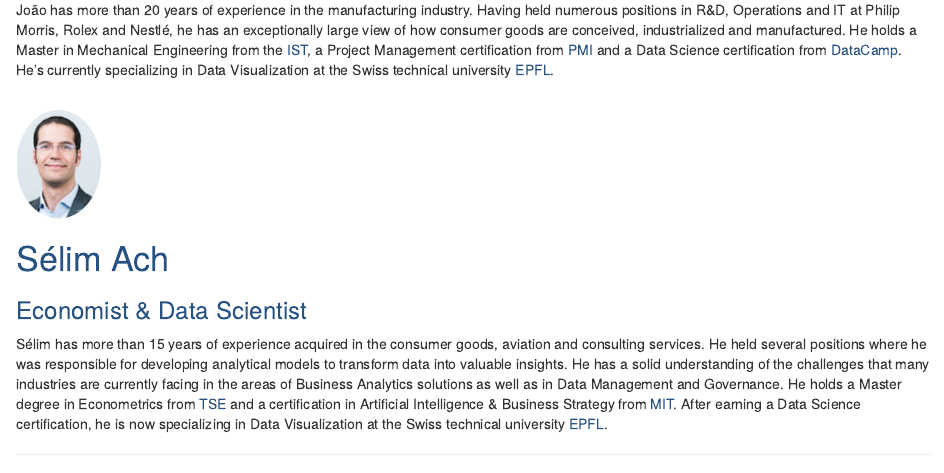
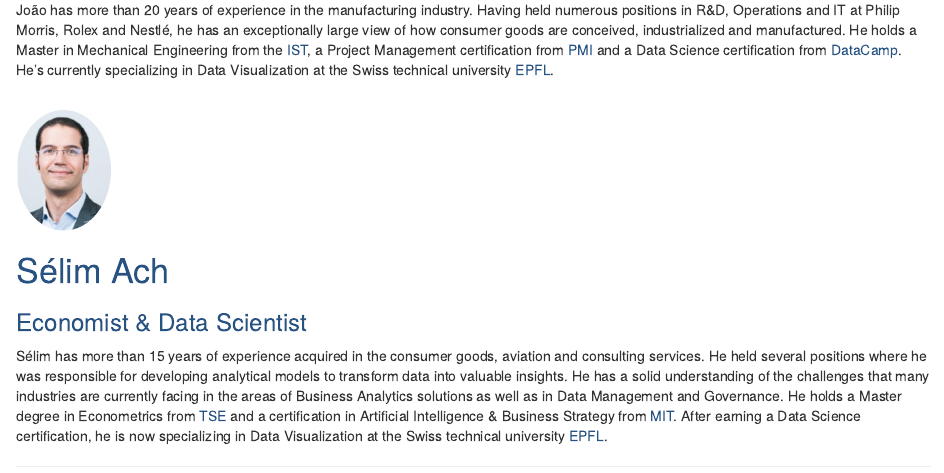
Before and after one commit to thoth-ch/fr, an R Markdown document (contact.Rmd): the page in a window 1100 px wide, from 290 px down. Rendered offline with R 4.5, knitr and Pandoc, with nearby package versions.

Commit message:
Updated photo in contact (Selim)

````diff
--- a/contact.Rmd
+++ b/contact.Rmd
@@ -33,9 +33,11 @@ João has more than 20 years of experience in the manufacturing industry. Having
 ```{r}
 div(
   br(),
-  img(src = "img/Selim_ID.png",
+  img(src = "img/Selim_ID_3.png",
         alt = "Sélim Ach",
-        style = "border-radius: 100%"
+        style = "border-radius: 100%",
+        #width = "100",
+        height = "120"
         ),
   div(h1("Sélim Ach"),
         h3("Economist & Data Scientist")
````
Also changed, not shown: img/Selim_ID_3.png (added), 2 other files.
